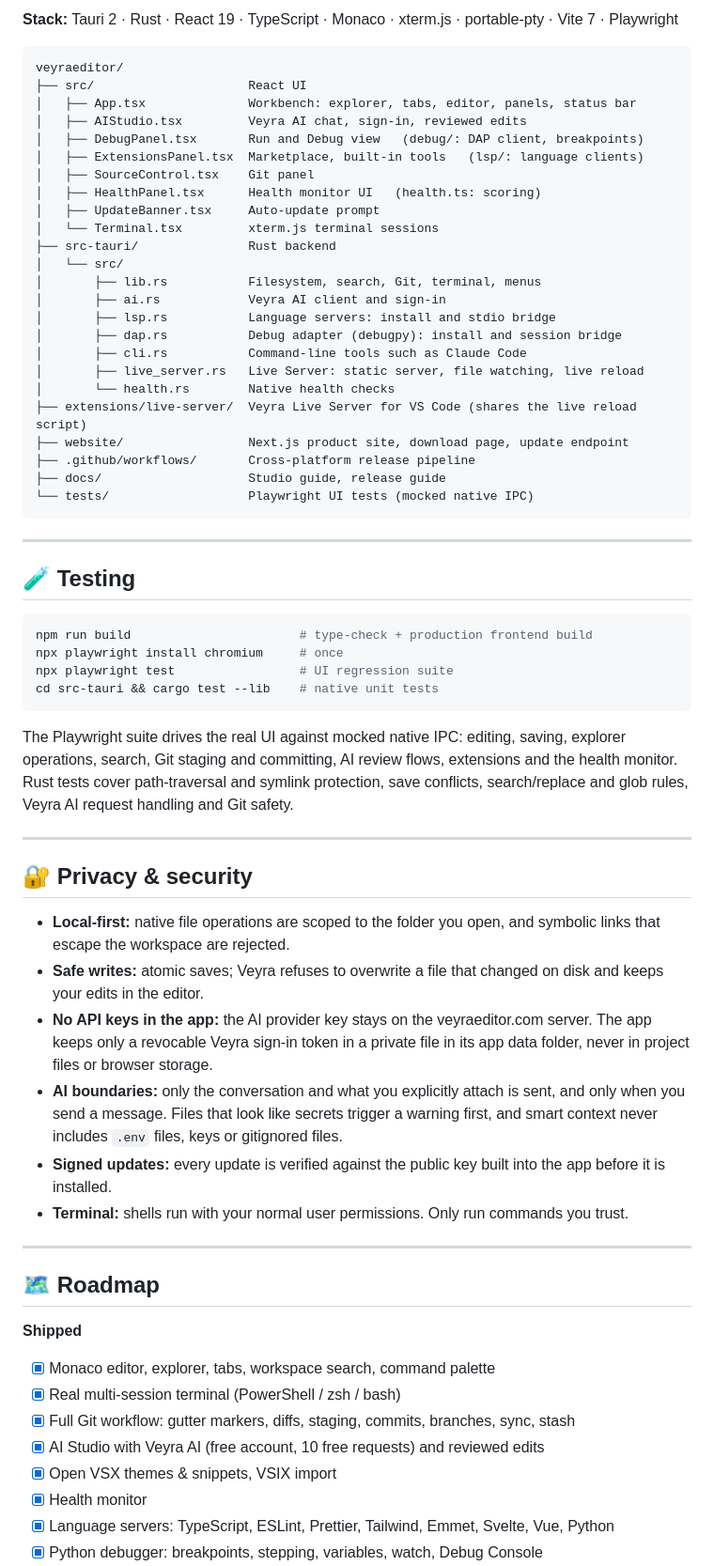
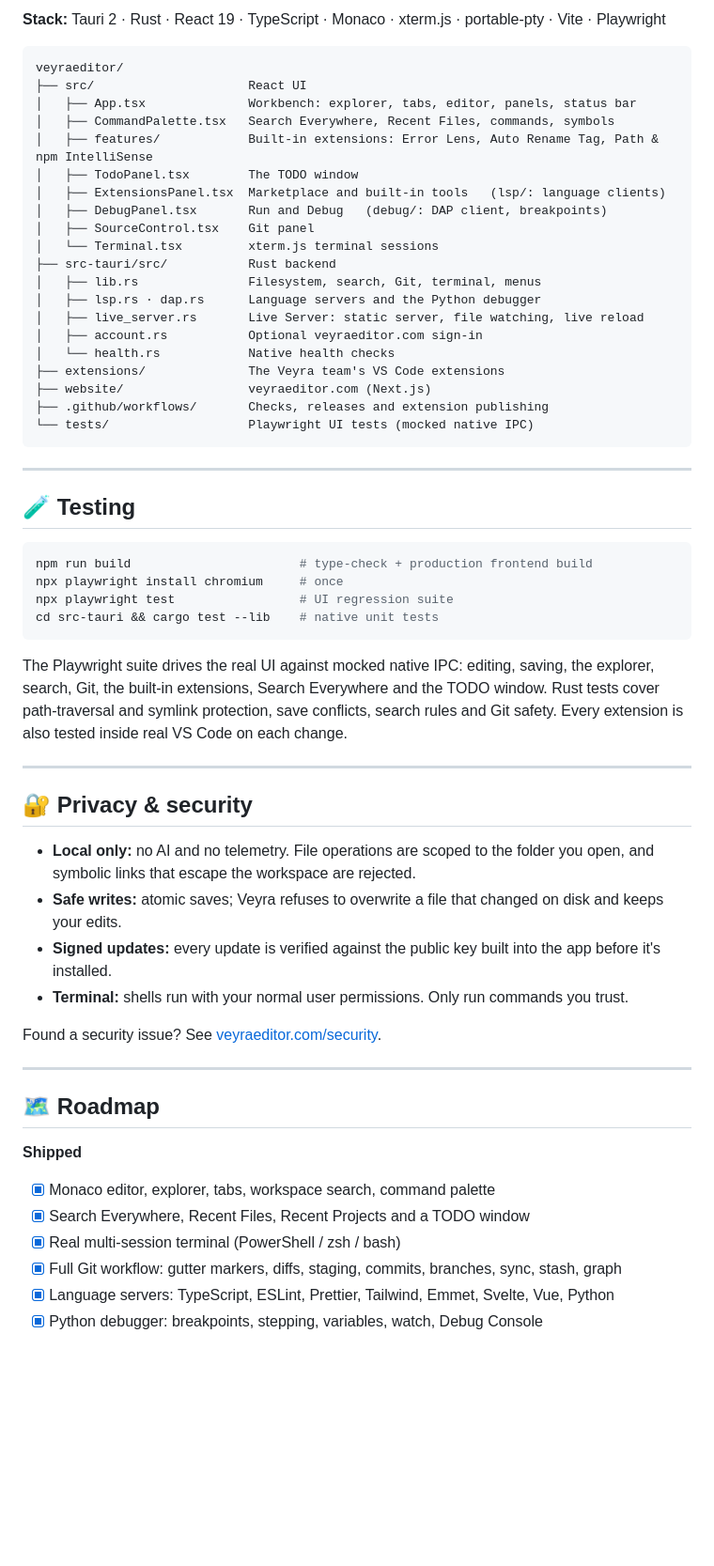
Before and after one commit to fcopensource/veyraeditor, a Markdown page: README.md, the part around one of its changes. Shown at 94% size. Drawn GitHub-style; blank space fills up the shorter version.

````diff
--- a/README.md
+++ b/README.md
@@ -277,31 +239,27 @@ flowchart LR
 ```
 
-**Stack:** Tauri 2 · Rust · React 19 · TypeScript · Monaco · xterm.js · portable-pty · Vite 7 · Playwright
+**Stack:** Tauri 2 · Rust · React 19 · TypeScript · Monaco · xterm.js · portable-pty · Vite · Playwright
 
 ```text
 veyraeditor/
 ├── src/                     React UI
 │   ├── App.tsx              Workbench: explorer, tabs, editor, panels, status bar
-│   ├── AIStudio.tsx         Veyra AI chat, sign-in, reviewed edits
-│   ├── DebugPanel.tsx       Run and Debug view   (debug/: DAP client, breakpoints)
-│   ├── ExtensionsPanel.tsx  Marketplace, built-in tools   (lsp/: language clients)
+│   ├── CommandPalette.tsx   Search Everywhere, Recent Files, commands, symbols
+│   ├── features/            Built-in extensions: Error Lens, Auto Rename Tag, Path & npm IntelliSense
+│   ├── TodoPanel.tsx        The TODO window
+│   ├── ExtensionsPanel.tsx  Marketplace and built-in tools   (lsp/: language clients)
+│   ├── DebugPanel.tsx       Run and Debug   (debug/: DAP client, breakpoints)
 │   ├── SourceControl.tsx    Git panel
-│   ├── HealthPanel.tsx      Health monitor UI   (health.ts: scoring)
-│   ├── UpdateBanner.tsx     Auto-update prompt
 │   └── Terminal.tsx         xterm.js terminal sessions
-├── src-tauri/               Rust backend
-│   └── src/
-│       ├── lib.rs           Filesystem, search, Git, terminal, menus
-│       ├── ai.rs            Veyra AI client and sign-in
-│       ├── lsp.rs           Language servers: install and stdio bridge
-│       ├── dap.rs           Debug adapter (debugpy): install and session bridge
-│       ├── cli.rs           Command-line tools such as Claude Code
-│       ├── live_server.rs   Live Server: static server, file watching, live reload
-│       └── health.rs        Native health checks
-├── extensions/live-server/  Veyra Live Server for VS Code (shares the live reload script)
-├── website/                 Next.js product site, download page, update endpoint
-├── .github/workflows/       Cross-platform release pipeline
-├── docs/                    Studio guide, release guide
+├── src-tauri/src/           Rust backend
+│   ├── lib.rs               Filesystem, search, Git, terminal, menus
+│   ├── lsp.rs · dap.rs      Language servers and the Python debugger
+│   ├── live_server.rs       Live Server: static server, file watching, live reload
+│   ├── account.rs           Optional veyraeditor.com sign-in
+│   └── health.rs            Native health checks
+├── extensions/              The Veyra team's VS Code extensions
+├── website/                 veyraeditor.com (Next.js)
+├── .github/workflows/       Checks, releases and extension publishing
 └── tests/                   Playwright UI tests (mocked native IPC)
 ```
 
@@ -316,18 +274,18 @@ npx playwright test                 # UI regression suite
 cd src-tauri && cargo test --lib    # native unit tests
 ```
 
-The Playwright suite drives the real UI against mocked native IPC: editing, saving, explorer operations, search, Git staging and committing, AI review flows, extensions and the health monitor. Rust tests cover path-traversal and symlink protection, save conflicts, search/replace and glob rules, Veyra AI request handling and Git safety.
+The Playwright suite drives the real UI against mocked native IPC: editing, saving, the explorer, search, Git, the built-in extensions, Search Everywhere and the TODO window. Rust tests cover path-traversal and symlink protection, save conflicts, search rules and Git safety. Every extension is also tested inside real VS Code on each change.
 
 ---
 
 ## 🔐 Privacy & security
 
-- **Local-first:** native file operations are scoped to the folder you open, and symbolic links that escape the workspace are rejected.
-- **Safe writes:** atomic saves; Veyra refuses to overwrite a file that changed on disk and keeps your edits in the editor.
-- **No API keys in the app:** the AI provider key stays on the veyraeditor.com server. The app keeps only a revocable Veyra sign-in token in a private file in its app data folder, never in project files or browser storage.
-- **AI boundaries:** only the conversation and what you explicitly attach is sent, and only when you send a message. Files that look like secrets trigger a warning first, and smart context never includes `.env` files, keys or gitignored files.
-- **Signed updates:** every update is verified against the public key built into the app before it is installed.
+- **Local only:** no AI and no telemetry. File operations are scoped to the folder you open, and symbolic links that escape the workspace are rejected.
+- **Safe writes:** atomic saves; Veyra refuses to overwrite a file that changed on disk and keeps your edits.
+- **Signed updates:** every update is verified against the public key built into the app before it's installed.
 - **Terminal:** shells run with your normal user permissions. Only run commands you trust.
+
+Found a security issue? See [veyraeditor.com/security](https://veyraeditor.com/security).
 
 ---
 
@@ -335,10 +293,8 @@ The Playwright suite drives the real UI against mocked native IPC: editing, savi
 
 **Shipped**
 - [x] Monaco editor, explorer, tabs, workspace search, command palette
+- [x] Search Everywhere, Recent Files, Recent Projects and a TODO window
 - [x] Real multi-session terminal (PowerShell / zsh / bash)
-- [x] Full Git workflow: gutter markers, diffs, staging, commits, branches, sync, stash
-- [x] AI Studio with Veyra AI (free account, 10 free requests) and reviewed edits
-- [x] Open VSX themes & snippets, VSIX import
-- [x] Health monitor
+- [x] Full Git workflow: gutter markers, diffs, staging, commits, branches, sync, stash, graph
 - [x] Language servers: TypeScript, ESLint, Prettier, Tailwind, Emmet, Svelte, Vue, Python
 - [x] Python debugger: breakpoints, stepping, variables, watch, Debug Console
````
Also changed, not shown: other parts of README.md (+107 -152 lines), docs/screenshots/extensions.png (added), docs/screenshots/launch-screen.png, docs/screenshots/search-everywhere.png (added), docs/screenshots/veyra-ai.png (deleted), docs/screenshots/veyra-editor.png, docs/screenshots/welcome.png, 5 other files.
